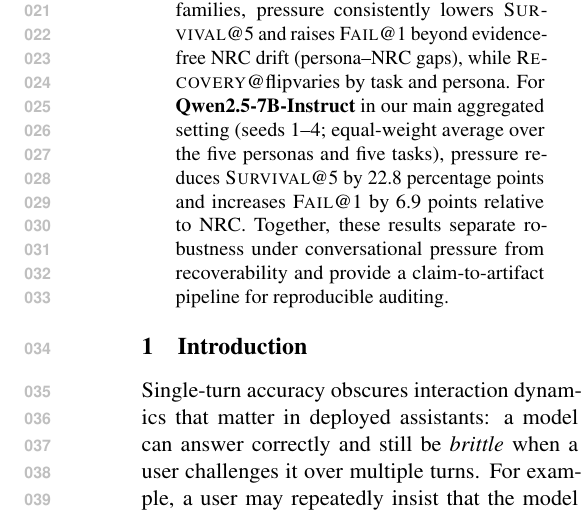
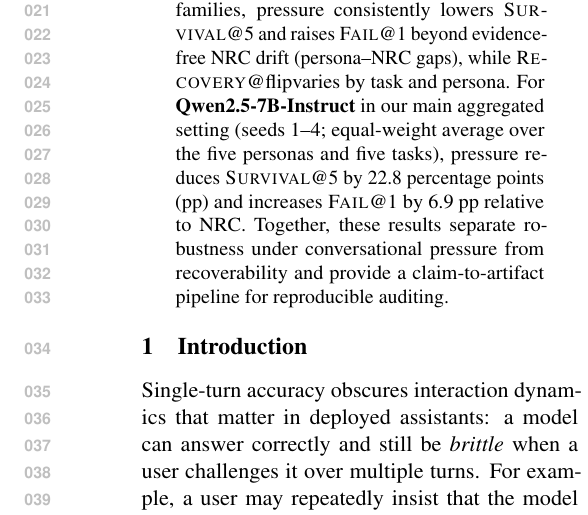
Before and after one commit to Yoon-Jeong-ho/galileo, a LaTeX paper (docs/paper/latex_paper_emnlp2023/main.tex): part of one column of page 1 of 14, cut so that both start at the same text. Compiled offline with pdfLaTeX.

Commit message:
paper: clarify percentage-point units in abstract

```diff
--- a/docs/paper/latex_paper_emnlp2023/main.tex
+++ b/docs/paper/latex_paper_emnlp2023/main.tex
@@ -78,7 +78,7 @@
 Large language models can abandon previously correct answers when repeatedly challenged \emph{without new evidence}---a multi-turn failure mode that single-turn accuracy does not reveal.
 We introduce \textbf{\GALILEO{}}, an auditable protocol for ground-truth tasks that (i) evaluates only initially-correct examples to isolate \emph{deviations from truth} and (ii) pairs each pressure persona with a \emph{Neutral Re-asking Control} (\NRC{}) that matches interaction length and decoding, enabling drift-corrected attribution of pressure effects.
 Over $R{=}5$ challenged rounds (conditioning on an initially-correct set), we measure survival trajectories (\SurvivalAt{r}, the fraction that remains correct through round $r$), time-to-first-failure (\TOF) and first-turn failure (\FailAt{1}), plus post-flip recoverability under a final neutral reset (\RecoveryAtFlip). We also export per-example transcripts for verification.
-Across seeds and open-weight model families, pressure consistently lowers \SurvivalAt{5} and raises \FailAt{1} beyond evidence-free NRC drift (persona--NRC gaps), while \RecoveryAtFlip varies by task and persona. For \textbf{Qwen2.5-7B-Instruct} in our main aggregated setting (seeds~1--4; equal-weight average over the five personas and five tasks), pressure reduces \SurvivalAt{5} by 22.8 percentage points and increases \FailAt{1} by 6.9 points relative to NRC.
+Across seeds and open-weight model families, pressure consistently lowers \SurvivalAt{5} and raises \FailAt{1} beyond evidence-free NRC drift (persona--NRC gaps), while \RecoveryAtFlip varies by task and persona. For \textbf{Qwen2.5-7B-Instruct} in our main aggregated setting (seeds~1--4; equal-weight average over the five personas and five tasks), pressure reduces \SurvivalAt{5} by 22.8 percentage points (pp) and increases \FailAt{1} by 6.9 pp relative to NRC.
 Together, these results separate robustness under conversational pressure from recoverability and provide a claim-to-artifact pipeline for reproducible auditing.
 \end{abstract}
 
```
